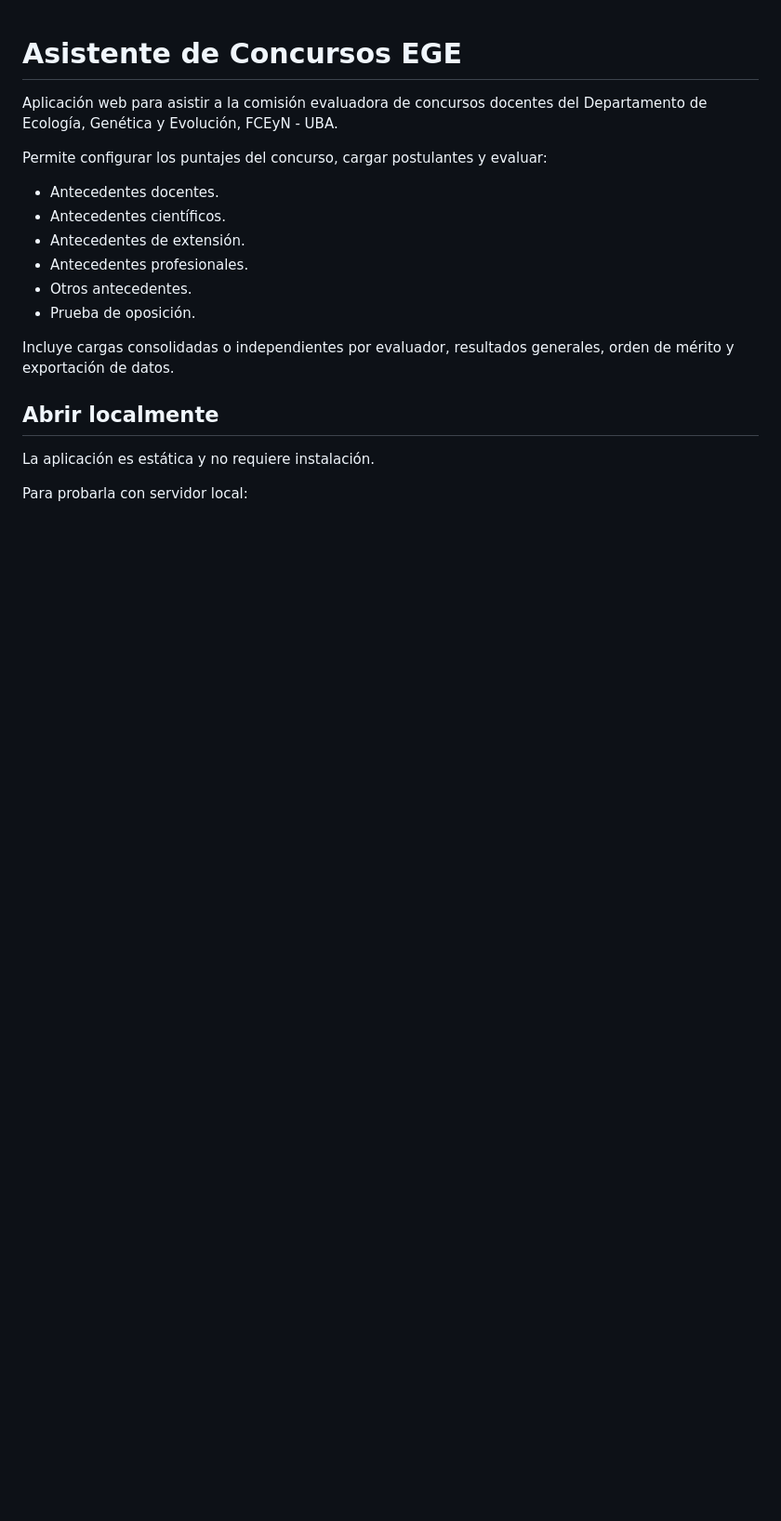
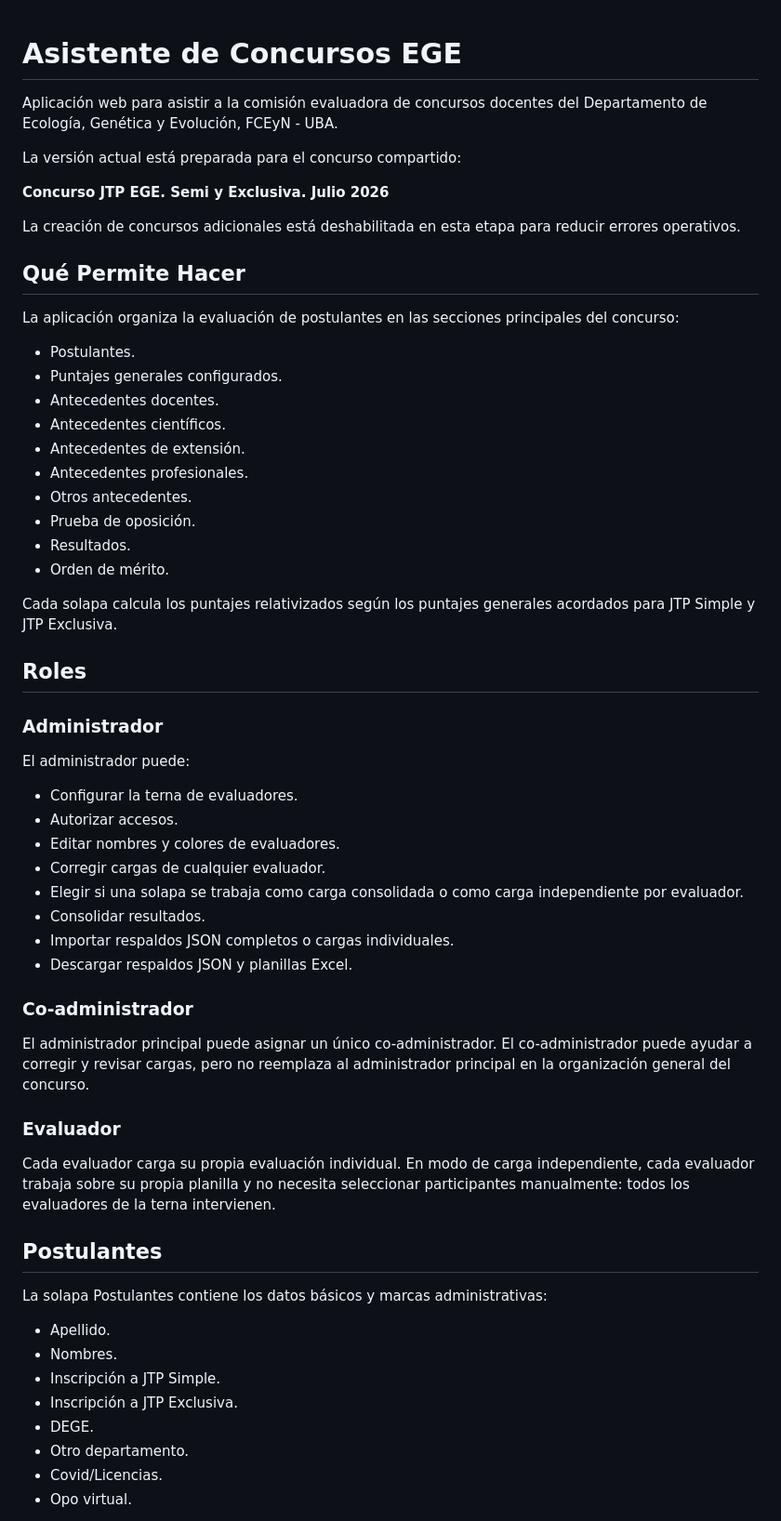
Before and after one commit to hernandopazo/asistente-concursos-ege, a Markdown page: README.md, the part around one of its changes. Shown at 93% size. Rendered like a GitHub page; blank space fills up the shorter version.

```diff
--- a/README.md
+++ b/README.md
@@ -1,22 +1,63 @@
 # Asistente de Concursos EGE
 
-Aplicación web para asistir a la comisión evaluadora de concursos docentes del
-Departamento de Ecología, Genética y Evolución, FCEyN - UBA.
+Aplicación web para asistir a la comisión evaluadora de concursos docentes del Departamento de Ecología, Genética y Evolución, FCEyN - UBA.
 
-Permite configurar los puntajes del concurso, cargar postulantes y evaluar:
+La versión actual está preparada para el concurso compartido:
 
+**Concurso JTP EGE. Semi y Exclusiva. Julio 2026**
+
+La creación de concursos adicionales está deshabilitada en esta etapa para reducir errores operativos.
+
+## Qué Permite Hacer
+
+La aplicación organiza la evaluación de postulantes en las secciones principales del concurso:
+
+- Postulantes.
+- Puntajes generales configurados.
 - Antecedentes docentes.
 - Antecedentes científicos.
 - Antecedentes de extensión.
 - Antecedentes profesionales.
 - Otros antecedentes.
 - Prueba de oposición.
+- Resultados.
+- Orden de mérito.
 
-Incluye cargas consolidadas o independientes por evaluador, resultados generales,
-orden de mérito y exportación de datos.
+Cada solapa calcula los puntajes relativizados según los puntajes generales acordados para JTP Simple y JTP Exclusiva.
 
-## Abrir localmente
+## Roles
 
-La aplicación es estática y no requiere instalación.
+### Administrador
 
-Para probarla con servidor local:
+El administrador puede:
+
+- Configurar la terna de evaluadores.
+- Autorizar accesos.
+- Editar nombres y colores de evaluadores.
+- Corregir cargas de cualquier evaluador.
+- Elegir si una solapa se trabaja como carga consolidada o como carga independiente por evaluador.
+- Consolidar resultados.
+- Importar respaldos JSON completos o cargas individuales.
+- Descargar respaldos JSON y planillas Excel.
+
+### Co-administrador
+
+El administrador principal puede asignar un único co-administrador. El co-administrador puede ayudar a corregir y revisar cargas, pero no reemplaza al administrador principal en la organización general del concurso.
+
+### Evaluador
+
+Cada evaluador carga su propia evaluación individual. En modo de carga independiente, cada evaluador trabaja sobre su propia planilla y no necesita seleccionar participantes manualmente: todos los evaluadores de la terna intervienen.
+
+## Postulantes
+
+La solapa Postulantes contiene los datos básicos y marcas administrativas:
+
+- Apellido.
+- Nombres.
+- Inscripción a JTP Simple.
+- Inscripción a JTP Exclusiva.
+- DEGE.
+- Otro departamento.
+- Covid/Licencias.
+- Opo virtual.
+
```
Also changed, not shown: other parts of README.md (+152 -71 lines).
